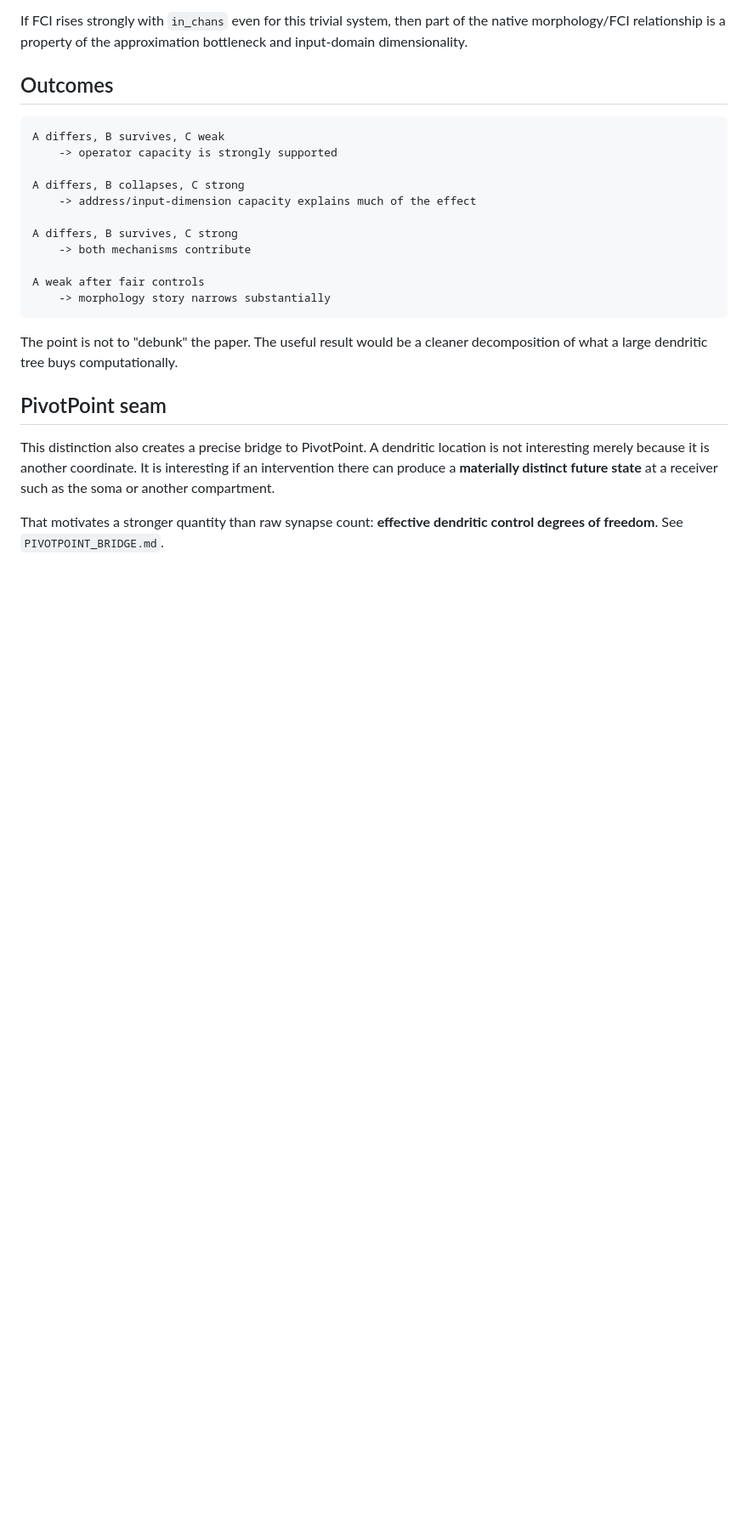
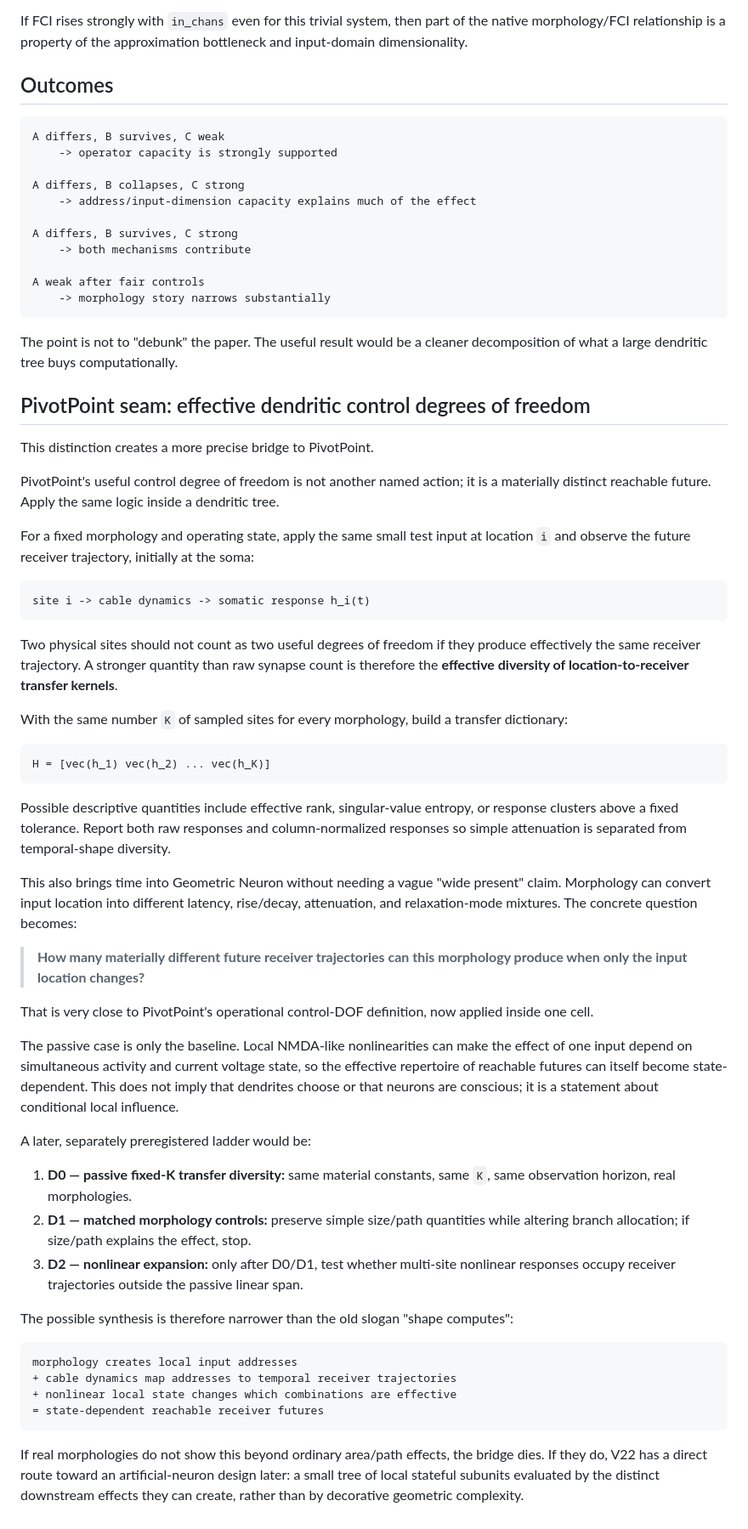
Before and after one commit to anttiluode/GeometricNeuronV22, a Markdown page: docs/INPUT_ADDRESS_VS_OPERATOR.md, the part around the change. Shown at 85% size. GitHub-like rendering; blank space fills up the shorter version.

Commit message:
Add effective dendritic control-DOF bridge

````diff
--- a/docs/INPUT_ADDRESS_VS_OPERATOR.md
+++ b/docs/INPUT_ADDRESS_VS_OPERATOR.md
@@ -81,8 +81,49 @@ A weak after fair controls
 
 The point is not to "debunk" the paper. The useful result would be a cleaner decomposition of what a large dendritic tree buys computationally.
 
-## PivotPoint seam
+## PivotPoint seam: effective dendritic control degrees of freedom
 
-This distinction also creates a precise bridge to PivotPoint. A dendritic location is not interesting merely because it is another coordinate. It is interesting if an intervention there can produce a **materially distinct future state** at a receiver such as the soma or another compartment.
+This distinction creates a more precise bridge to PivotPoint.
 
-That motivates a stronger quantity than raw synapse count: **effective dendritic control degrees of freedom**. See `PIVOTPOINT_BRIDGE.md`.
+PivotPoint's useful control degree of freedom is not another named action; it is a materially distinct reachable future. Apply the same logic inside a dendritic tree.
+
+For a fixed morphology and operating state, apply the same small test input at location `i` and observe the future receiver trajectory, initially at the soma:
+
+```text
+site i -> cable dynamics -> somatic response h_i(t)
+```
+
+Two physical sites should not count as two useful degrees of freedom if they produce effectively the same receiver trajectory. A stronger quantity than raw synapse count is therefore the **effective diversity of location-to-receiver transfer kernels**.
+
+With the same number `K` of sampled sites for every morphology, build a transfer dictionary:
+
+```text
+H = [vec(h_1) vec(h_2) ... vec(h_K)]
+```
+
+Possible descriptive quantities include effective rank, singular-value entropy, or response clusters above a fixed tolerance. Report both raw responses and column-normalized responses so simple attenuation is separated from temporal-shape diversity.
+
+This also brings time into Geometric Neuron without needing a vague "wide present" claim. Morphology can convert input location into different latency, rise/decay, attenuation, and relaxation-mode mixtures. The concrete question becomes:
+
+> **How many materially different future receiver trajectories can this morphology produce when only the input location changes?**
+
+That is very close to PivotPoint's operational control-DOF definition, now applied inside one cell.
+
+The passive case is only the baseline. Local NMDA-like nonlinearities can make the effect of one input depend on simultaneous activity and current voltage state, so the effective repertoire of reachable futures can itself become state-dependent. This does not imply that dendrites choose or that neurons are conscious; it is a statement about conditional local influence.
+
+A later, separately preregistered ladder would be:
+
+1. **D0 — passive fixed-K transfer diversity:** same material constants, same `K`, same observation horizon, real morphologies.
+2. **D1 — matched morphology controls:** preserve simple size/path quantities while altering branch allocation; if size/path explains the effect, stop.
+3. **D2 — nonlinear expansion:** only after D0/D1, test whether multi-site nonlinear responses occupy receiver trajectories outside the passive linear span.
+
+The possible synthesis is therefore narrower than the old slogan "shape computes":
+
+```text
+morphology creates local input addresses
++ cable dynamics map addresses to temporal receiver trajectories
++ nonlinear local state changes which combinations are effective
+= state-dependent reachable receiver futures
+```
+
+If real morphologies do not show this beyond ordinary area/path effects, the bridge dies. If they do, V22 has a direct route toward an artificial-neuron design later: a small tree of local stateful subunits evaluated by the distinct downstream effects they can create, rather than by decorative geometric complexity.
````
